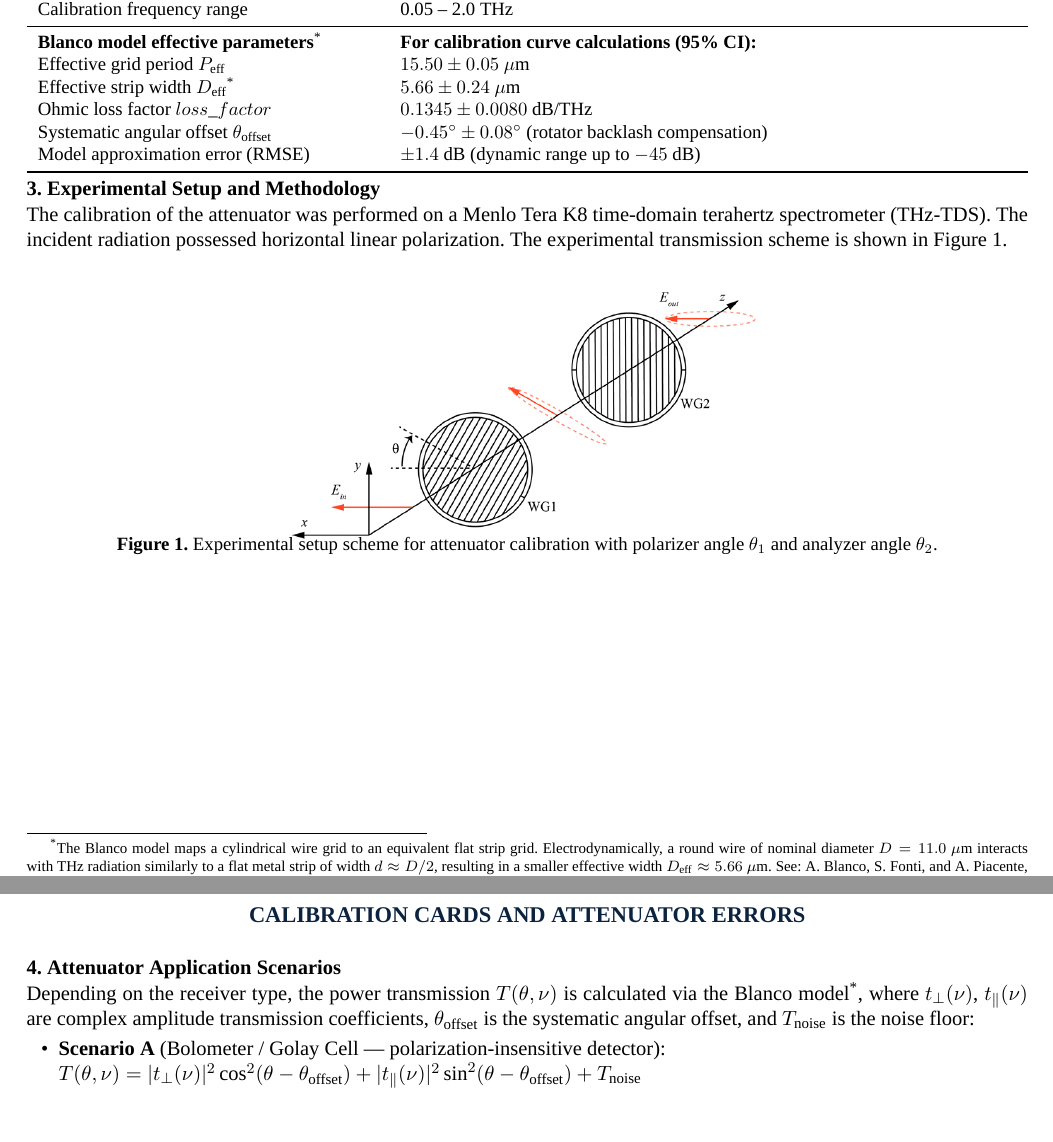
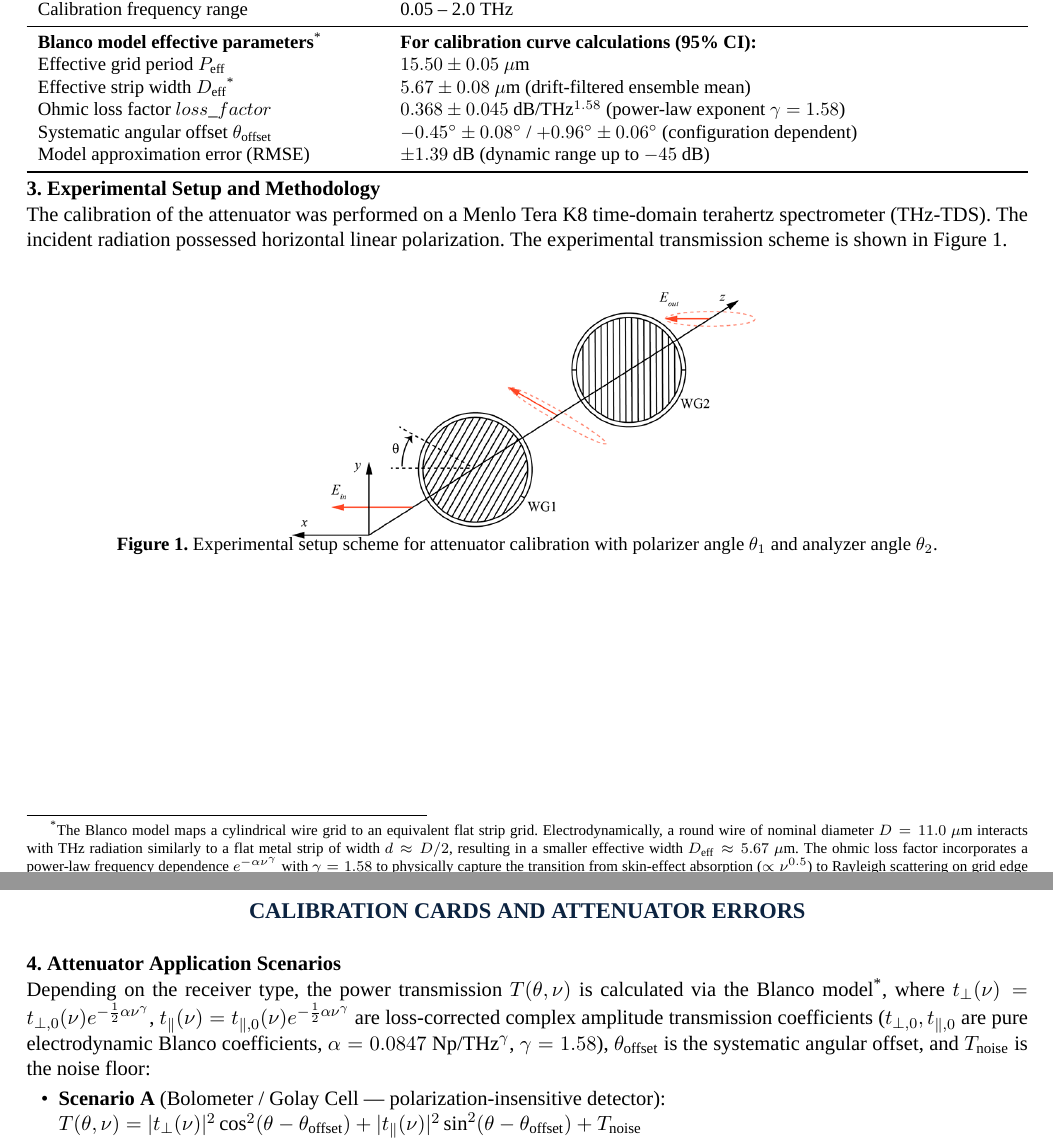
Before and after one commit to brattri3/THz-Spectroscopy-Python-Manual2, a LaTeX document (text/passport.tex): two parts of pages 1 and 2 of 2, joined at a grey line, cut so that both start at the same text, the shorter picture padded with empty space. Compiled offline with XeLaTeX; a missing font is replaced by an installed copy or a similar font.

Commit message:
Update passport.tex with power-law loss model details and optimized D_eff

```diff
--- a/text/passport.tex
+++ b/text/passport.tex
@@ -92,14 +92,14 @@
 			\midrule
 			\textbf{Blanco model effective parameters\footnotemark} & \textbf{For calibration curve calculations (95\% CI):} \\
 			Effective grid period $P_{\text{eff}}$ & $15.50 \pm 0.05$~$\mu$m \\
-			Effective strip width $D_{\text{eff}}$\footnotemark & $5.66 \pm 0.24$~$\mu$m \\
-			Ohmic loss factor $loss\_factor$ & $0.1345 \pm 0.0080$ dB/THz \\
-			Systematic angular offset $\theta_{\text{offset}}$ & $-0.45^\circ \pm 0.08^\circ$ (rotator backlash compensation) \\
-			Model approximation error (RMSE) & $\pm 1.4$ dB (dynamic range up to $-45$ dB) \\
+			Effective strip width $D_{\text{eff}}$\footnotemark & $5.67 \pm 0.08$~$\mu$m (drift-filtered ensemble mean) \\
+			Ohmic loss factor $loss\_factor$ & $0.368 \pm 0.045$ dB/THz$^{1.58}$ (power-law exponent $\gamma = 1.58$) \\
+			Systematic angular offset $\theta_{\text{offset}}$ & $-0.45^\circ \pm 0.08^\circ$ / $+0.96^\circ \pm 0.06^\circ$ (configuration dependent) \\
+			Model approximation error (RMSE) & $\pm 1.39$ dB (dynamic range up to $-45$ dB) \\
 			\bottomrule
 		\end{tabularx}
 	\end{table}
-	\footnotetext{\scriptsize The Blanco model maps a cylindrical wire grid to an equivalent flat strip grid. Electrodynamically, a round wire of nominal diameter $D = 11.0$~$\mu$m interacts with THz radiation similarly to a flat metal strip of width $d \approx D/2$, resulting in a smaller effective width $D_{\text{eff}} \approx 5.66$~$\mu$m. See: A. Blanco, S. Fonti, and A. Piacente, "Transmission coefficients of free-standing wire grids in the far infrared: A theoretical approach for easy computation," \textit{Int. J. Infrared Millim. Waves}, vol. 7, no. 11, pp. 1711–1722, Nov. 1986.}
+	\footnotetext{\scriptsize The Blanco model maps a cylindrical wire grid to an equivalent flat strip grid. Electrodynamically, a round wire of nominal diameter $D = 11.0$~$\mu$m interacts with THz radiation similarly to a flat metal strip of width $d \approx D/2$, resulting in a smaller effective width $D_{\text{eff}} \approx 5.67$~$\mu$m. The ohmic loss factor incorporates a power-law frequency dependence $e^{-\alpha \nu^\gamma}$ with $\gamma=1.58$ to physically capture the transition from skin-effect absorption ($\propto \nu^{0.5}$) to Rayleigh scattering on grid edge imperfections ($\propto \nu^4$). See: A. Blanco, S. Fonti, and A. Piacente, "Transmission coefficients of free-standing wire grids in the far infrared: A theoretical approach for easy computation," \textit{Int. J. Infrared Millim. Waves}, vol. 7, no. 11, pp. 1711–1722, Nov. 1986.}
 
 	\vspace{-0.5em}
 
@@ -126,7 +126,7 @@
 	\vspace{0.2em}
 
 	\noindent\textbf{4. Attenuator Application Scenarios} \\
-	Depending on the receiver type, the power transmission $T(\theta, \nu)$ is calculated via the Blanco model\textsuperscript{*}, where $t_{\perp}(\nu)$, $t_{\parallel}(\nu)$ are complex amplitude transmission coefficients, $\theta_{\text{offset}}$ is the systematic angular offset, and $T_{\text{noise}}$ is the noise floor:
+	Depending on the receiver type, the power transmission $T(\theta, \nu)$ is calculated via the Blanco model\textsuperscript{*}, where $t_{\perp}(\nu) = t_{\perp,0}(\nu) e^{-\frac{1}{2}\alpha \nu^{\gamma}}$, $t_{\parallel}(\nu) = t_{\parallel,0}(\nu) e^{-\frac{1}{2}\alpha \nu^{\gamma}}$ are loss-corrected complex amplitude transmission coefficients ($t_{\perp,0}, t_{\parallel,0}$ are pure electrodynamic Blanco coefficients, $\alpha = 0.0847$~Np/THz$^\gamma$, $\gamma = 1.58$), $\theta_{\text{offset}}$ is the systematic angular offset, and $T_{\text{noise}}$ is the noise floor:
 	\begin{itemize}[leftmargin=0.6cm, itemsep=2pt, parsep=0pt, topsep=2pt]
 		\item \textbf{Scenario A} (Bolometer / Golay Cell --- polarization-insensitive detector): \\
 		$T(\theta, \nu) = |t_{\perp}(\nu)|^2 \cos^2(\theta - \theta_{\text{offset}}) + |t_{\parallel}(\nu)|^2 \sin^2(\theta - \theta_{\text{offset}}) + T_{\text{noise}}$
```
